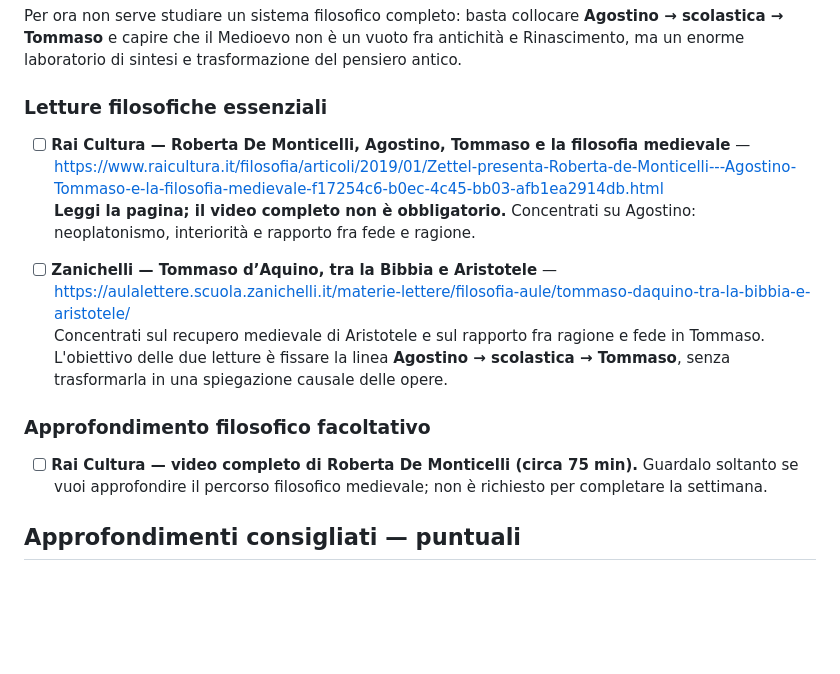
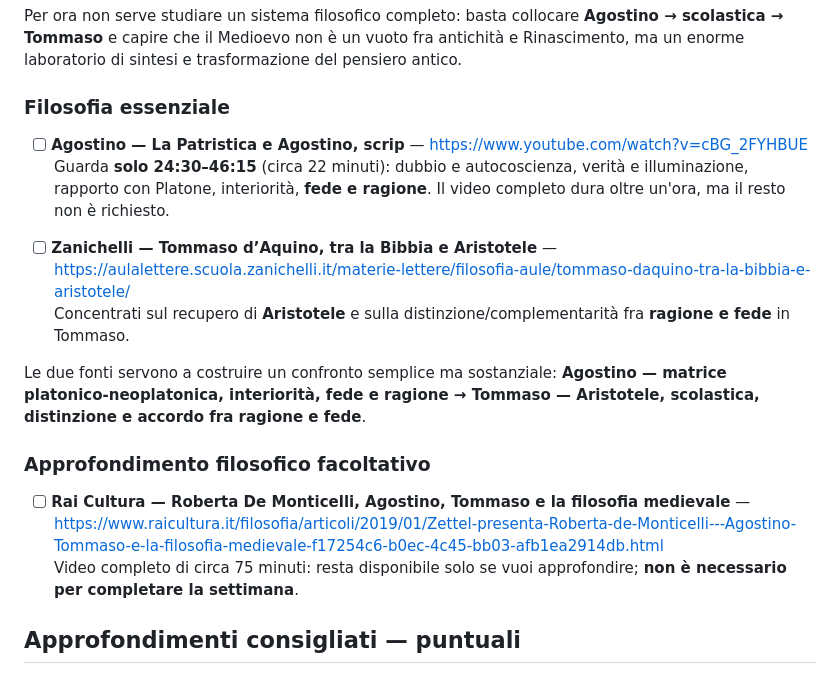
Before and after one commit to sfnvarie/arthistory, a Markdown page: programma/mese-01.md, the part around the change. GitHub-like rendering; blank space fills up the shorter version.

Commit message:
Corregge filosofia settimana 4 con Agostino e Tommaso separati

```diff
--- a/programma/mese-01.md
+++ b/programma/mese-01.md
@@ -320,18 +320,22 @@ Nel pieno Medioevo la filosofia scolastica cerca di articolare il rapporto fra r
 
 Per ora non serve studiare un sistema filosofico completo: basta collocare **Agostino → scolastica → Tommaso** e capire che il Medioevo non è un vuoto fra antichità e Rinascimento, ma un enorme laboratorio di sintesi e trasformazione del pensiero antico.
 
-### Letture filosofiche essenziali
+### Filosofia essenziale
+
 <!-- task:w4-phil1 -->
-- [ ] **Rai Cultura — Roberta De Monticelli, Agostino, Tommaso e la filosofia medievale** — https://www.raicultura.it/filosofia/articoli/2019/01/Zettel-presenta-Roberta-de-Monticelli---Agostino-Tommaso-e-la-filosofia-medievale-f17254c6-b0ec-4c45-bb03-afb1ea2914db.html
-  **Leggi la pagina; il video completo non è obbligatorio.** Concentrati su Agostino: neoplatonismo, interiorità e rapporto fra fede e ragione.
+- [ ] **Agostino — La Patristica e Agostino, scrip** — https://www.youtube.com/watch?v=cBG_2FYHBUE
+  Guarda **solo 24:30–46:15** (circa 22 minuti): dubbio e autocoscienza, verità e illuminazione, rapporto con Platone, interiorità, **fede e ragione**. Il video completo dura oltre un'ora, ma il resto non è richiesto.
 
 <!-- task:w4-phil2 -->
 - [ ] **Zanichelli — Tommaso d’Aquino, tra la Bibbia e Aristotele** — https://aulalettere.scuola.zanichelli.it/materie-lettere/filosofia-aule/tommaso-daquino-tra-la-bibbia-e-aristotele/
-  Concentrati sul recupero medievale di Aristotele e sul rapporto fra ragione e fede in Tommaso. L'obiettivo delle due letture è fissare la linea **Agostino → scolastica → Tommaso**, senza trasformarla in una spiegazione causale delle opere.
+  Concentrati sul recupero di **Aristotele** e sulla distinzione/complementarità fra **ragione e fede** in Tommaso.
+
+Le due fonti servono a costruire un confronto semplice ma sostanziale: **Agostino — matrice platonico-neoplatonica, interiorità, fede e ragione → Tommaso — Aristotele, scolastica, distinzione e accordo fra ragione e fede**.
 
 ### Approfondimento filosofico facoltativo
 <!-- optional:w4-philrec1 -->
-- [ ] **Rai Cultura — video completo di Roberta De Monticelli (circa 75 min).** Guardalo soltanto se vuoi approfondire il percorso filosofico medievale; non è richiesto per completare la settimana.
+- [ ] **Rai Cultura — Roberta De Monticelli, Agostino, Tommaso e la filosofia medievale** — https://www.raicultura.it/filosofia/articoli/2019/01/Zettel-presenta-Roberta-de-Monticelli---Agostino-Tommaso-e-la-filosofia-medievale-f17254c6-b0ec-4c45-bb03-afb1ea2914db.html
+  Video completo di circa 75 minuti: resta disponibile solo se vuoi approfondire; **non è necessario per completare la settimana**.
 
 ## Approfondimenti consigliati — puntuali
 <!-- optional:w4-rec2 -->
```
